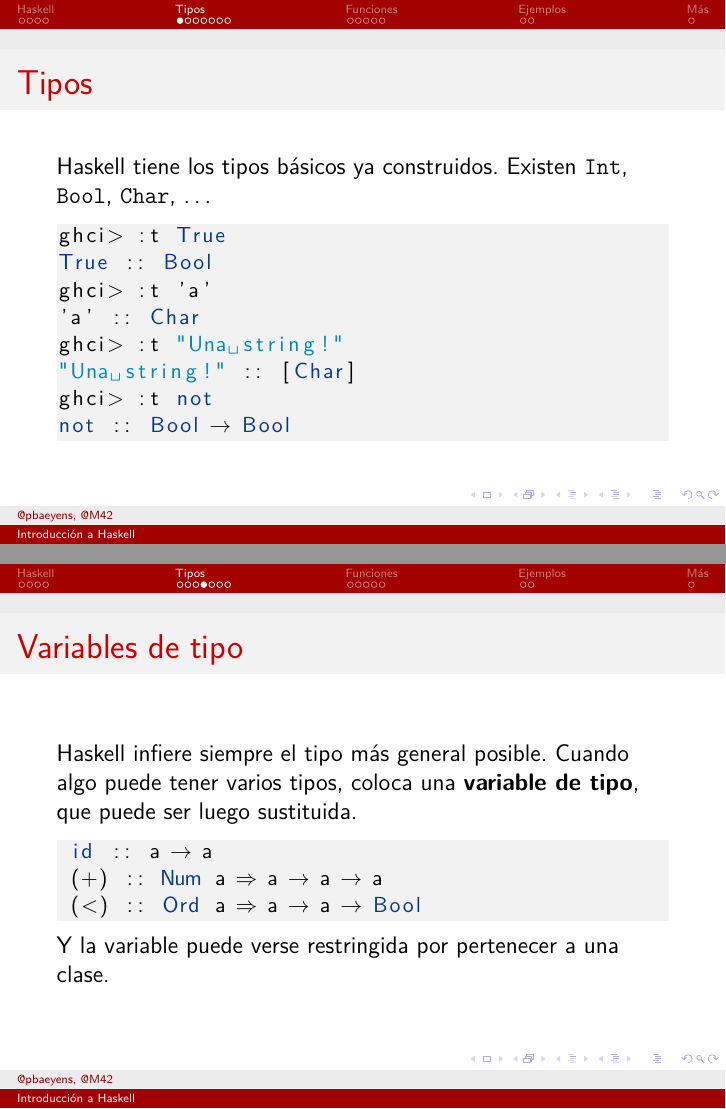
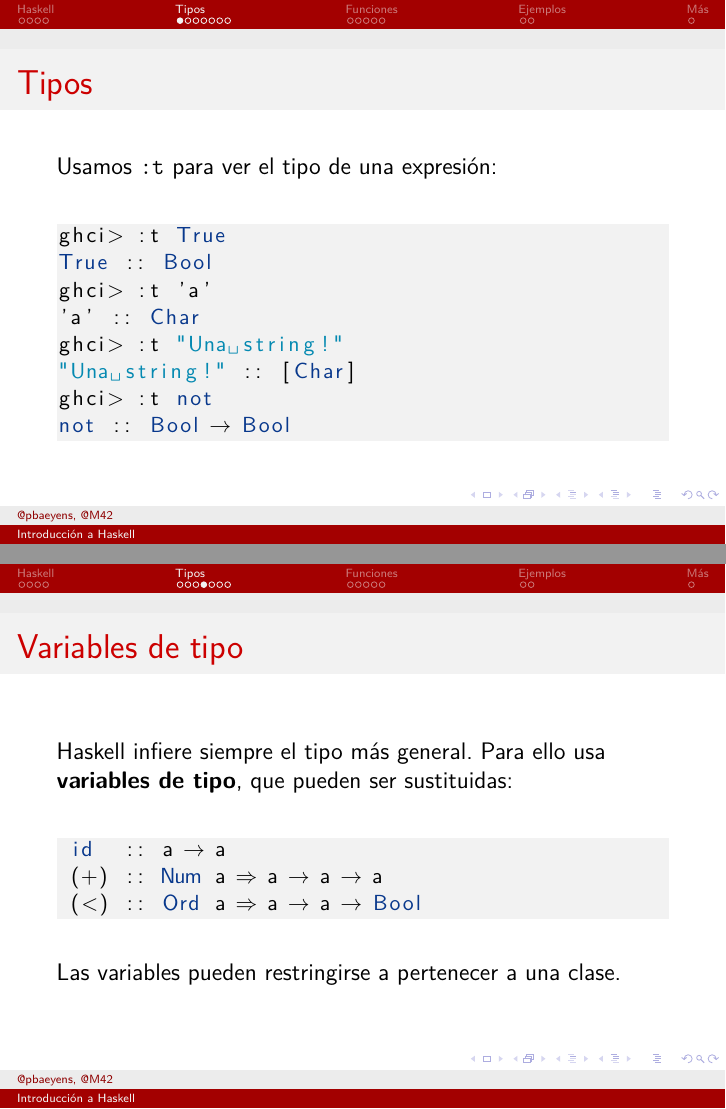
Before and after one commit to libreim/haskell, LaTeX slides (presentacion.tex, which reads sections/tipos.tex): pages 8 and 11 of 22, joined at a grey line. Compiled offline with pdfLaTeX.

Commit message:
Simplifica tipos.tex

```diff
--- a/sections/tipos.tex
+++ b/sections/tipos.tex
@@ -1,8 +1,8 @@
 \section{Tipos}
 
 \begin{frame}[fragile]{Tipos}
-  Haskell tiene los tipos básicos ya construidos. Existen
-  \texttt{Int}, \texttt{Bool}, \texttt{Char}, \dots
+  Usamos \texttt{:t} para ver el tipo de una expresión:
+  \espacio
   \begin{lstlisting}
 ghci> :t True
 True :: Bool
@@ -58,19 +62,20 @@ y sobre las de \texttt{Integral} pueden calcularse restos modulares.
 \end{frame}
 
 \begin{frame}[fragile]{Variables de tipo}
-  Haskell infiere siempre el tipo más general posible. Cuando
-  algo puede tener varios tipos, coloca una \textbf{variable
-  de tipo}, que puede ser luego sustituida.
-  %% No sé cómo ni dónde contar esto.
-  %% + Voy a contar que la a es una variable y puede sustituirse.
-  %% + Siéntete libre de cambiarlo luego.
+  Haskell infiere siempre el tipo más general.
+  Para ello usa \textbf{variables de tipo}, que pueden ser sustituidas:
+
+  \espacio
+
   \begin{lstlisting}
- id :: a -> a
+ id  :: a -> a
  (+) :: Num a => a -> a -> a
  (<) :: Ord a => a -> a -> Bool
   \end{lstlisting}
 
-  Y la variable puede verse restringida por pertenecer a una clase.
+  \espacio
+
+  Las variables pueden restringirse a pertenecer a una clase.
 
 \end{frame}
 
```
Also changed, not shown: presentacion.pdf, sections/tipos.tex (27 more changed lines).
